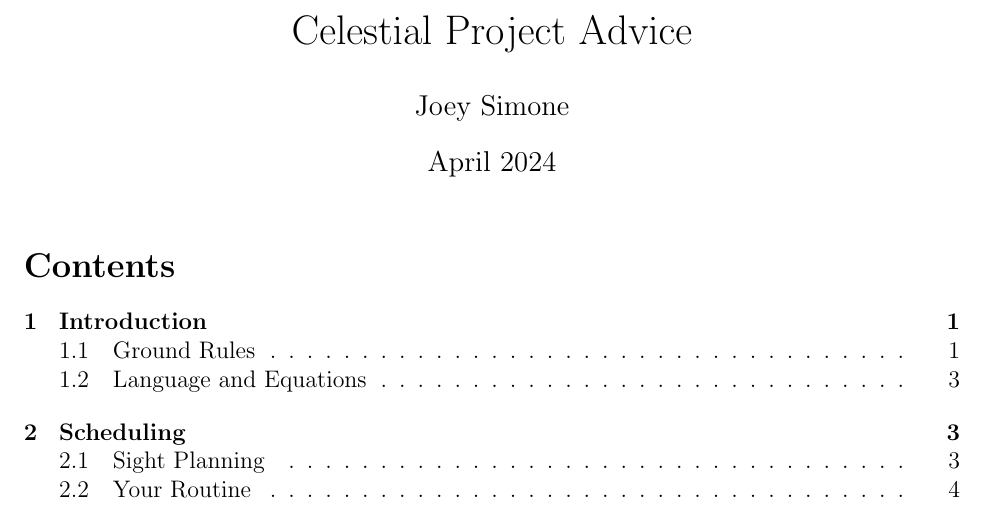
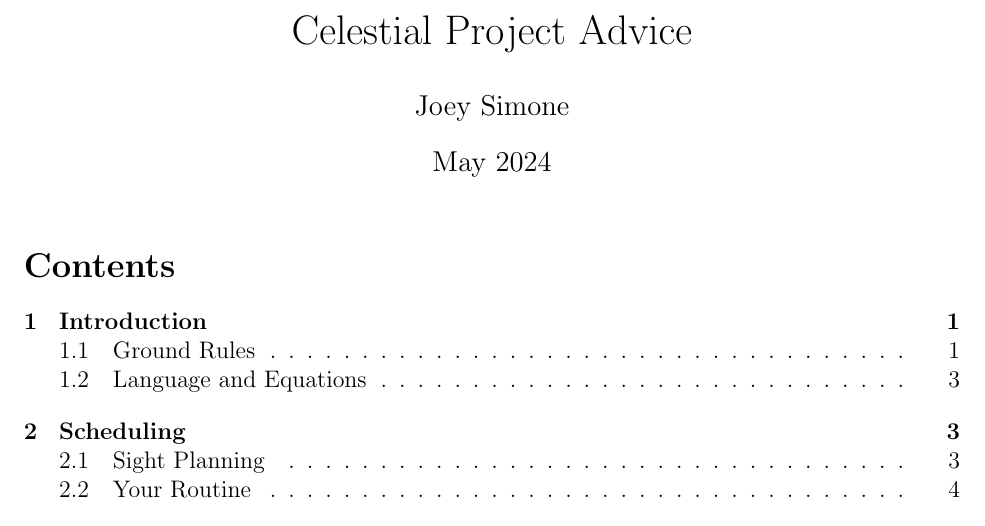
Before and after one commit to averagejoey2000/writing, a LaTeX document (celestial/Celestial Project Advice/main.tex): part of page 1 of 16, cut so that both start at the same text. Compiled offline with pdfLaTeX.

Commit message:
updated date

```diff
--- a/celestial/Celestial Project Advice/main.tex
+++ b/celestial/Celestial Project Advice/main.tex
@@ -24,7 +24,7 @@
 
 \title{Celestial Project Advice}
 \author{Joey Simone}
-\date{April 2024}
+\date{May 2024}
 
 \input{citephoto.tex}
 \input{keystroke.tex}
```
